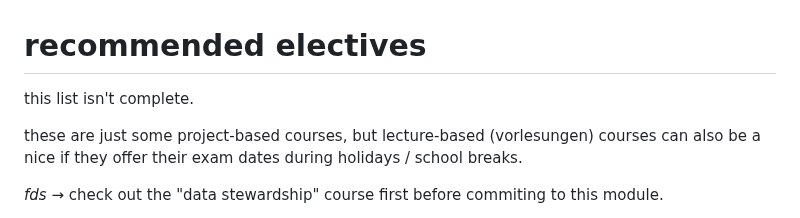
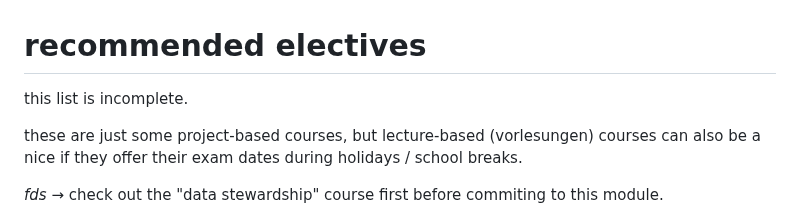
Before and after one commit to mahmoudesmail/tu-wien-data-science-summaries, a Markdown page: curriculum.md, the part around the change. Rendered like a GitHub page.

```diff
--- a/curriculum.md
+++ b/curriculum.md
@@ -58,7 +58,7 @@ _about the curriculum_
 
 # recommended electives
 
-this list isn't complete.
+this list is incomplete.
 
 these are just some project-based courses, but lecture-based (vorlesungen) courses can also be a nice if they offer their exam dates during holidays / school breaks.
 
```
